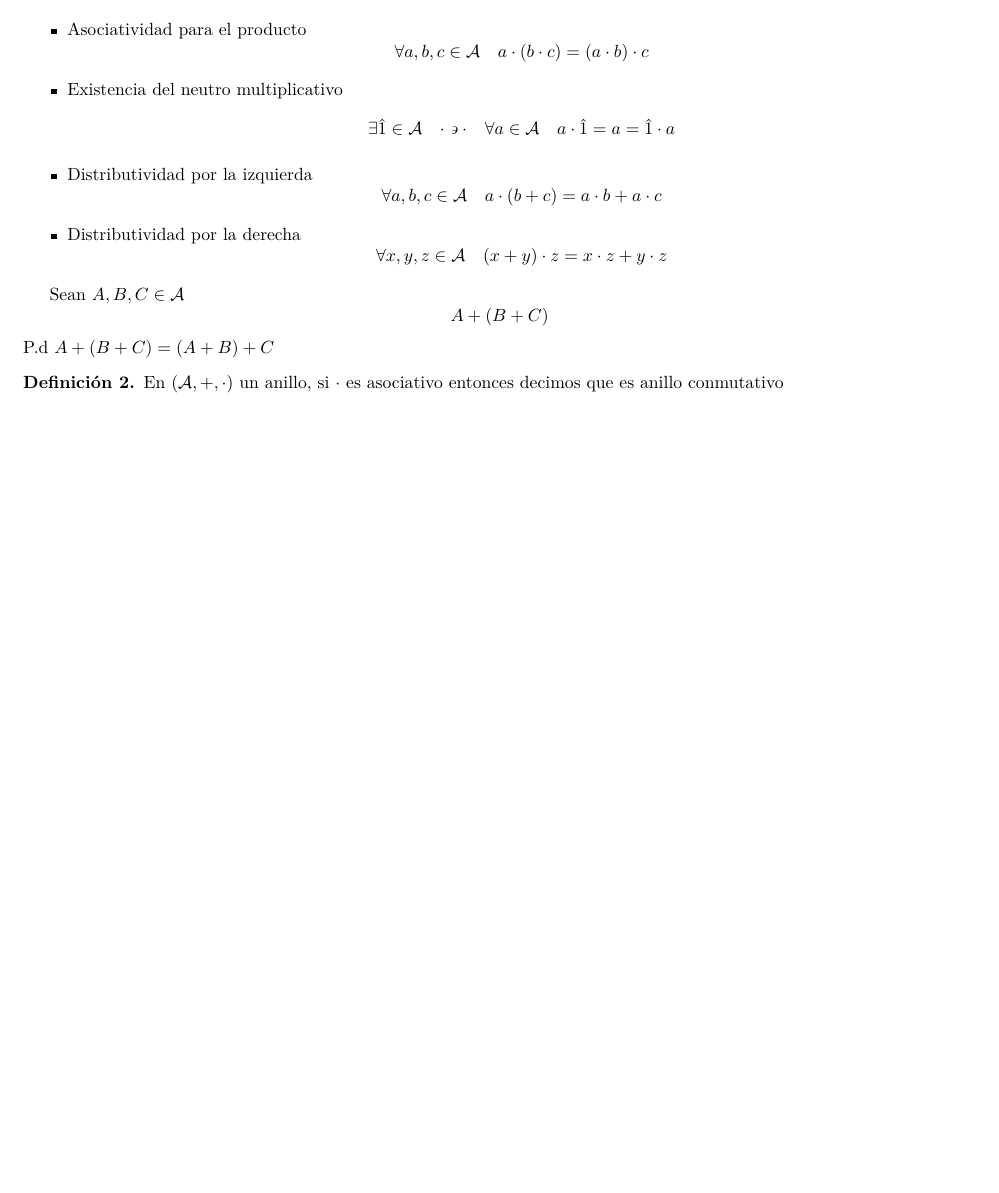
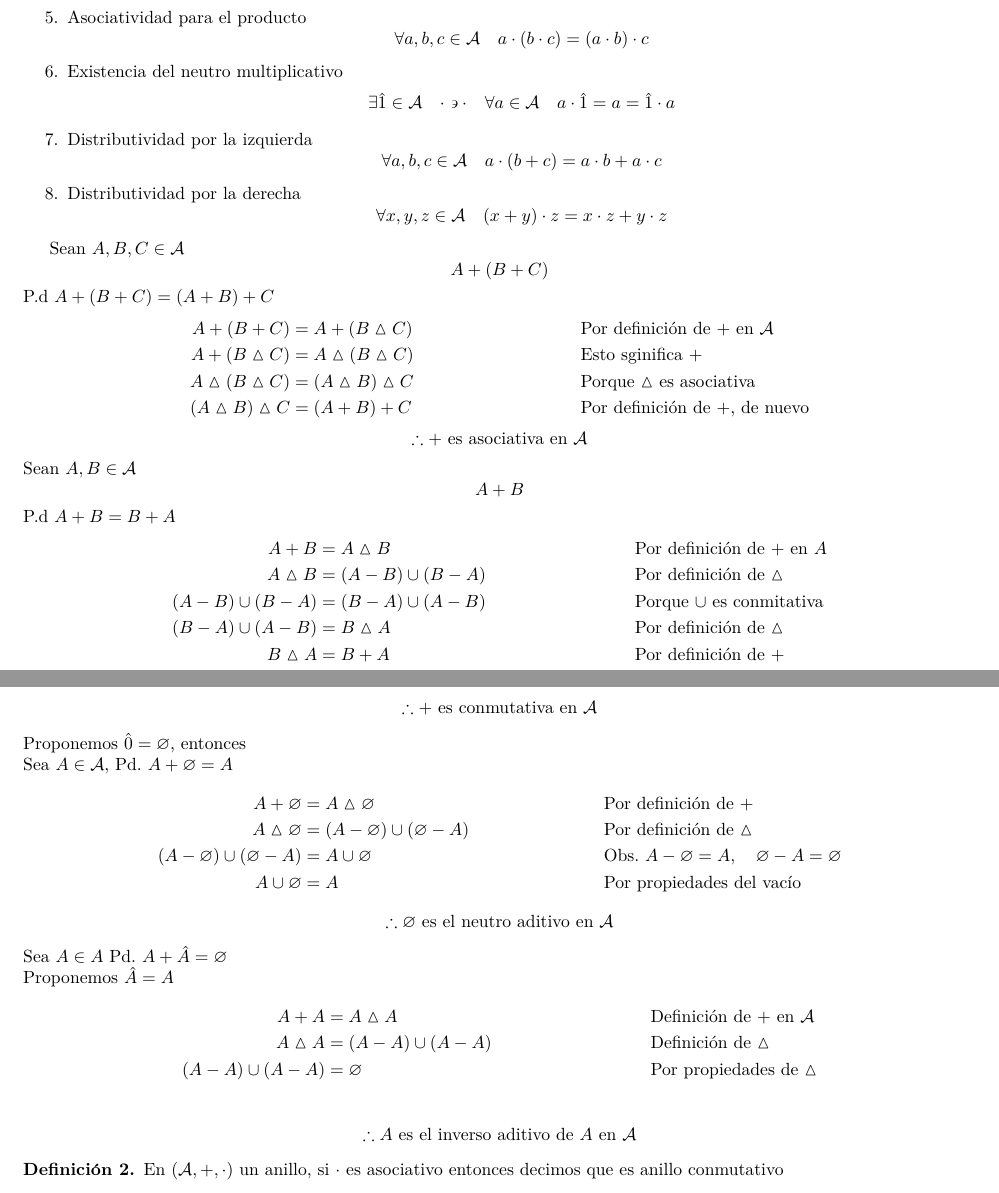
Before and after one commit to arielmerin/SuperiorII, a LaTeX problem sheet (2.Parcial/1aTarea/2Parcial1Tarea.tex): part of the page before the commit and two parts of pages 1 and 2 of 2 after it, the two joined at a grey line, cut so that both start at the same text, the shorter picture padded with empty space. The pictures show the PDF file 2.Parcial/1aTarea/2Parcial1Tarea.pdf that the author committed with the source.

Commit message:
Probamos la existencia del inverso aditivo en el ejercicio 2#

```diff
--- a/2.Parcial/1aTarea/2Parcial1Tarea.tex
+++ b/2.Parcial/1aTarea/2Parcial1Tarea.tex
@@ -101,7 +105,7 @@ Demuestra que $ (\mathcal{A}, +, \*) $ es un anillo conmutativo
 	\[ \forall a, b, c \in \A \quad a \* (b + c) = a \* b + a \* c \]
 	\item Distributividad por la derecha
 	\[ \forall x, y, z \in \A \quad (x + y) \* z = x \* z + y \* z \]
-\end{itemize}
+\end{enumerate}
 \end{definition}
 Sean $ A, B, C \in \A $
 \[ A + (B + C) \] P.d $  A + (B + C) = (A+B) +C $
@@ -109,6 +112,46 @@ Sabemos que $ A + (B + C) =  $
 \begin{align*}
+	A + (B + C) & = A +(B \dsim C) && \text{Por definición de + en $ \A $}\\
+	A + (B \dsim C) &= A \dsim (B \dsim C) && \text{Esto sginifica $ + $}\\
+	A \dsim (B \dsim C) &= (A \dsim B) \dsim C &&\text{Porque $ \dsim $ es asociativa}\\
+	(A \dsim B) \dsim C &= (A + B) + C && \text{Por definición de +, de nuevo}
+\end{align*}
+\begin{center}
+	$ \therefore + $ es asociativa en $ \A $
+\end{center}
+Sean $ A, B \in \A $
+\[ A + B \] P.d $  A + B = B+A $
+\begin{align*}
+	A + B &= A \dsim B && \text{Por definición de $ + $ en $ A $}\\
+	A \dsim B &= (A - B) \cup (B - A) && \text{Por definición de $ \dsim $}\\
+	(A - B) \cup (B - A) &= (B - A) \cup (A - B)  && \text{Porque $ \cup $ es conmitativa}\\
+	(B - A) \cup (A - B) &= B \dsim A  && \text{Por definición de $ \dsim $ }\\
+	B \dsim A &= B + A  && \text{Por definición de $ + $ }\\
+\end{align*}
+\begin{center}
+	$ \therefore + $ es conmutativa en $ \A $
+\end{center}
+Proponemos $ \hat{0} = \varnothing $, entonces\\
+Sea $ A \in \A $, Pd. $ A + \varnothing = A $
+\begin{align*}
+	A + \varnothing &= A \dsim \varnothing && \text{Por definición de +}\\
+	A \dsim \varnothing &= (A - \varnothing) \cup(\varnothing - A) && \text{Por definición de $ \dsim $}\\
+	(A - \varnothing) \cup(\varnothing - A) &= A \cup \varnothing && \text{Obs. $ A - \varnothing = A,\quad \varnothing - A = \varnothing $}\\
+	A \cup \varnothing &= A && \text{Por propiedades del vacío}
+\end{align*}
+\begin{center}
+	$ \therefore \varnothing $ es el neutro aditivo en $ \A $
+\end{center}
+Sea $ A \in A $ Pd. $ A + \hat{A} = \varnothing $\\
+Proponemos $ \hat{A} = A $
+\begin{align*}
+	A + A &= A\dsim A && \text{Definición de + en $ \A $}\\
+	A \dsim A &= (A- A)\cup(A-A) && \text{Definición de $ \dsim $}\\
+	(A- A)\cup(A-A) &= \varnothing && \text{Por propiedades de  $ \dsim $}\\
+\end{align*}
+\begin{center}
+	$ \therefore A $ es el inverso aditivo de $ A $ en $ \A $
+\end{center}
 
-\end{align*}
 \begin{definition}
 	En $ (\A, +, \*) $ un anillo, si $ \* $ es asociativo entonces decimos que es anillo conmutativo
 \end{definition}
```
Also changed, not shown: 2.Parcial/1aTarea/2Parcial1Tarea.pdf, 2.Parcial/1aTarea/2Parcial1Tarea.tex (7 more changed lines), 2 other files.
